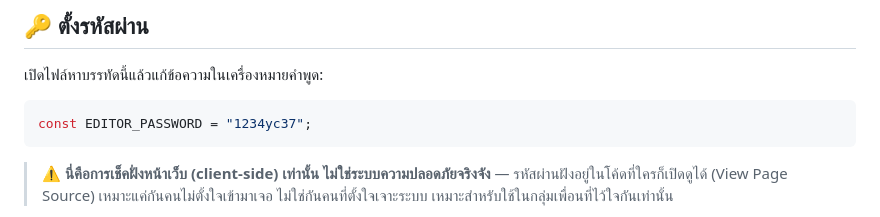
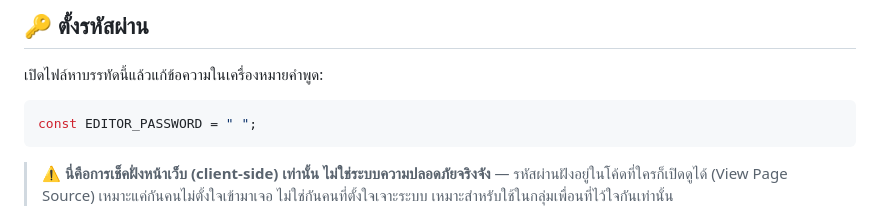
Before and after one commit to YC37GANG/LapEditor, a Markdown page: README.md, the part around the change. Drawn GitHub-style.

````diff
--- a/README.md
+++ b/README.md
@@ -24,7 +24,7 @@
 
 เปิดไฟล์หาบรรทัดนี้แล้วแก้ข้อความในเครื่องหมายคำพูด:
 ```js
-const EDITOR_PASSWORD = "1234yc37";
+const EDITOR_PASSWORD = " ";
 ```
 
 > ⚠️ **นี่คือการเช็คฝั่งหน้าเว็บ (client-side) เท่านั้น ไม่ใช่ระบบความปลอดภัยจริงจัง** — รหัสผ่านฝังอยู่ในโค้ดที่ใครก็เปิดดูได้ (View Page Source) เหมาะแค่กันคนไม่ตั้งใจเข้ามาเจอ ไม่ใช่กันคนที่ตั้งใจเจาะระบบ เหมาะสำหรับใช้ในกลุ่มเพื่อนที่ไว้ใจกันเท่านั้น
````
